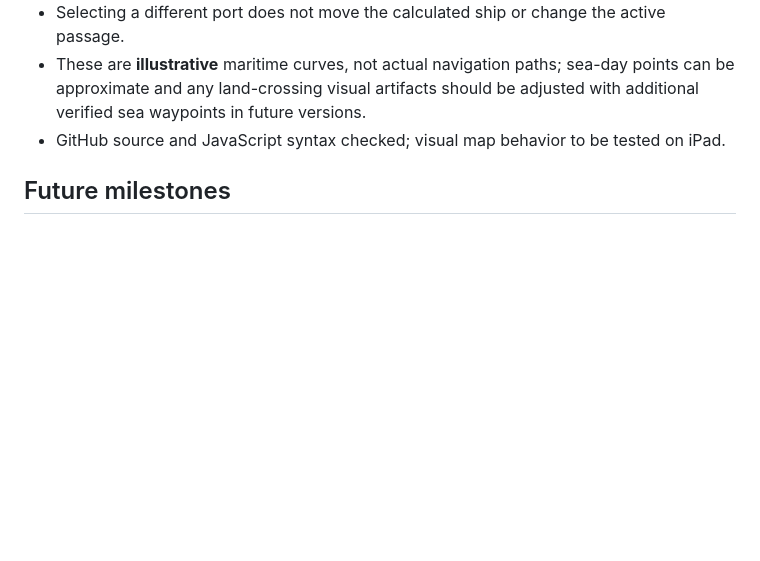
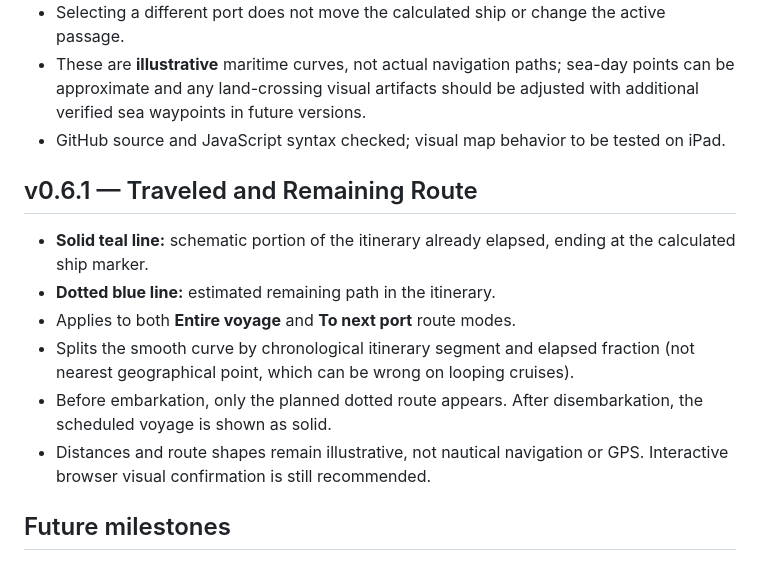
Before and after one commit to Hyrad/journey-tracker, a Markdown page: README.md, the part around the change. Rendered like a GitHub page; blank space fills up the shorter version.

Commit message:
Document v0.6.1 route progress line styles

```diff
--- a/README.md
+++ b/README.md
@@ -124,6 +124,15 @@ The green marker estimates ship progress by linear interpolation between consecu
 - These are **illustrative** maritime curves, not actual navigation paths; sea-day points can be approximate and any land-crossing visual artifacts should be adjusted with additional verified sea waypoints in future versions.
 - GitHub source and JavaScript syntax checked; visual map behavior to be tested on iPad.
 
+## v0.6.1 — Traveled and Remaining Route
+
+- **Solid teal line:** schematic portion of the itinerary already elapsed, ending at the calculated ship marker.
+- **Dotted blue line:** estimated remaining path in the itinerary.
+- Applies to both **Entire voyage** and **To next port** route modes.
+- Splits the smooth curve by chronological itinerary segment and elapsed fraction (not nearest geographical point, which can be wrong on looping cruises).
+- Before embarkation, only the planned dotted route appears. After disembarkation, the scheduled voyage is shown as solid.
+- Distances and route shapes remain illustrative, not nautical navigation or GPS. Interactive browser visual confirmation is still recommended.
+
 ## Future milestones
 
 - v0.1.0: family cruise itinerary, interactive map, planned trip progress, port overviews
```
